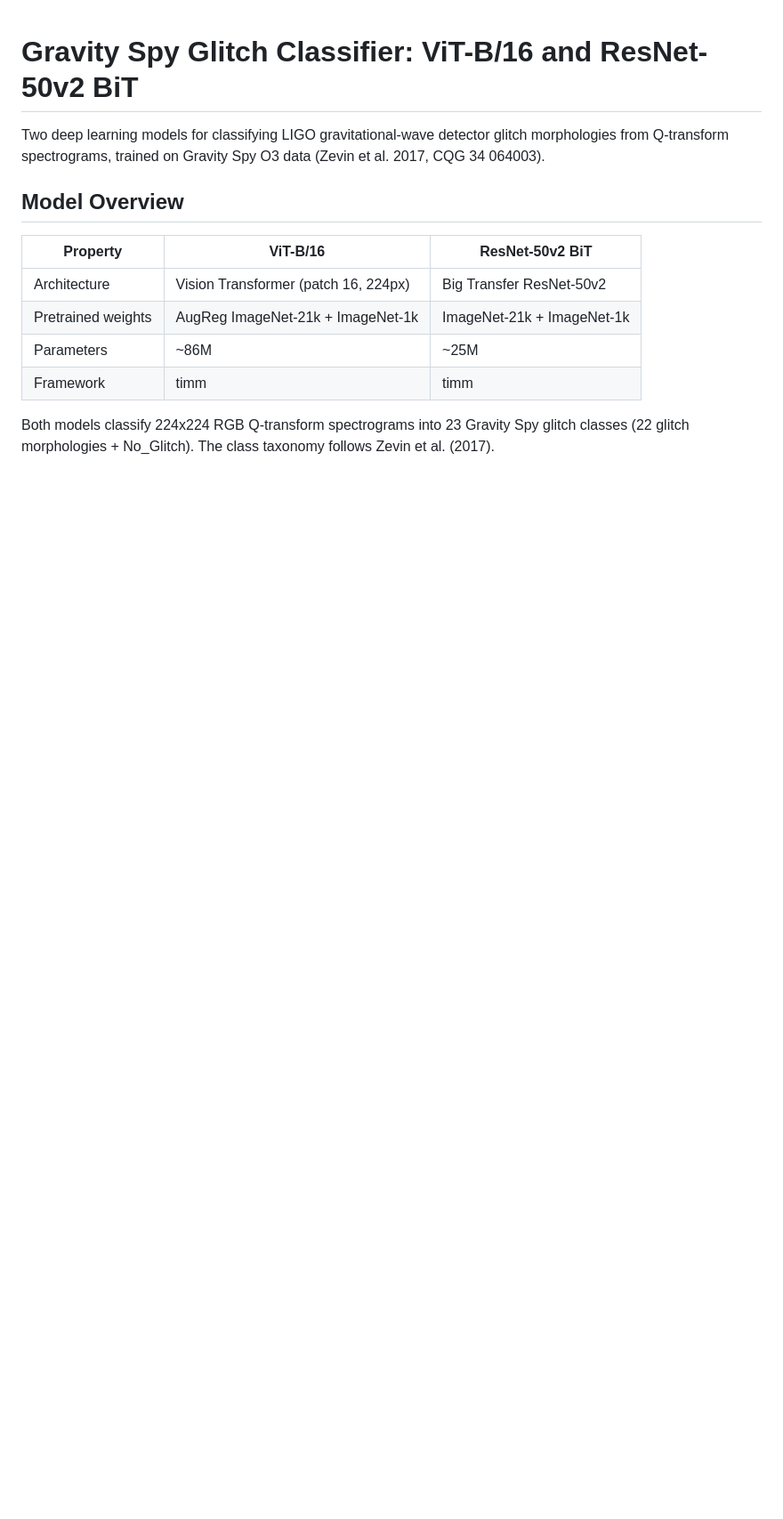
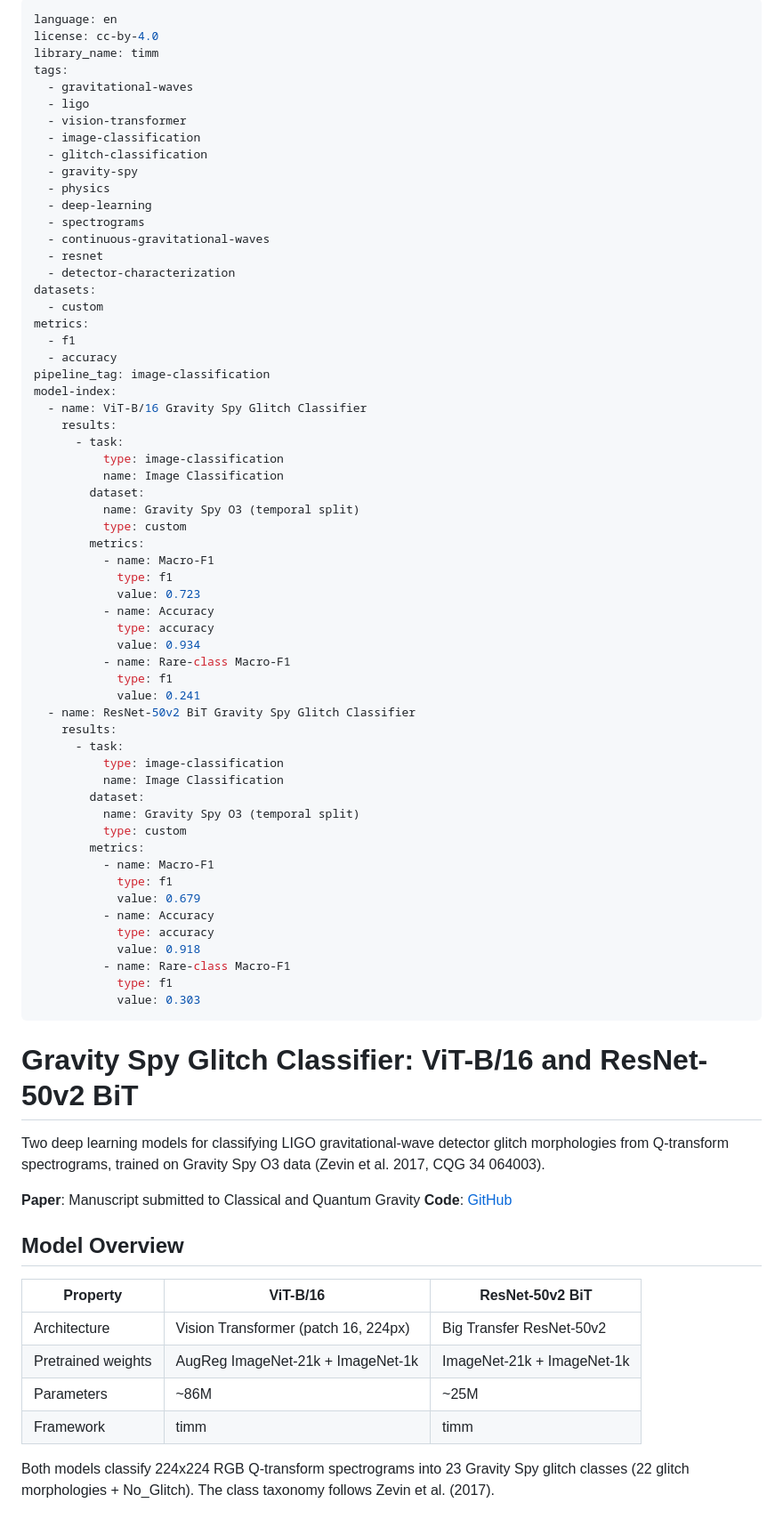
Before and after one commit to JesseRWeigel/ligo-glitch-vit-cnn, a Markdown page: release/README.md, the part around one of its changes. Shown at 89% size. Drawn GitHub-style; blank space fills up the shorter version.

Commit message:
Add HuggingFace link to README, update model card with metadata tags
Co-Authored-By: Claude Opus 4.6 (1M context) <noreply@anthropic.com>

```diff
--- a/release/README.md
+++ b/release/README.md
@@ -1,8 +1,73 @@
+---
+language: en
+license: cc-by-4.0
+library_name: timm
+tags:
+  - gravitational-waves
+  - ligo
+  - vision-transformer
+  - image-classification
+  - glitch-classification
+  - gravity-spy
+  - physics
+  - deep-learning
+  - spectrograms
+  - continuous-gravitational-waves
+  - resnet
+  - detector-characterization
+datasets:
+  - custom
+metrics:
+  - f1
+  - accuracy
+pipeline_tag: image-classification
+model-index:
+  - name: ViT-B/16 Gravity Spy Glitch Classifier
+    results:
+      - task:
+          type: image-classification
+          name: Image Classification
+        dataset:
+          name: Gravity Spy O3 (temporal split)
+          type: custom
+        metrics:
+          - name: Macro-F1
+            type: f1
+            value: 0.723
+          - name: Accuracy
+            type: accuracy
+            value: 0.934
+          - name: Rare-class Macro-F1
+            type: f1
+            value: 0.241
+  - name: ResNet-50v2 BiT Gravity Spy Glitch Classifier
+    results:
+      - task:
+          type: image-classification
+          name: Image Classification
+        dataset:
+          name: Gravity Spy O3 (temporal split)
+          type: custom
+        metrics:
+          - name: Macro-F1
+            type: f1
+            value: 0.679
+          - name: Accuracy
+            type: accuracy
+            value: 0.918
+          - name: Rare-class Macro-F1
+            type: f1
+            value: 0.303
+---
+
 # Gravity Spy Glitch Classifier: ViT-B/16 and ResNet-50v2 BiT
 
 Two deep learning models for classifying LIGO gravitational-wave detector
 glitch morphologies from Q-transform spectrograms, trained on Gravity Spy O3
 data (Zevin et al. 2017, CQG 34 064003).
+
+**Paper**: Manuscript submitted to Classical and Quantum Gravity
+**Code**: [GitHub](https://github.com/JesseRWeigel/ligo-glitch-vit-cnn)
 
 ## Model Overview
 
```
Also changed, not shown: other parts of release/README.md (+43 -76 lines), README.md (+1 -1 lines).
